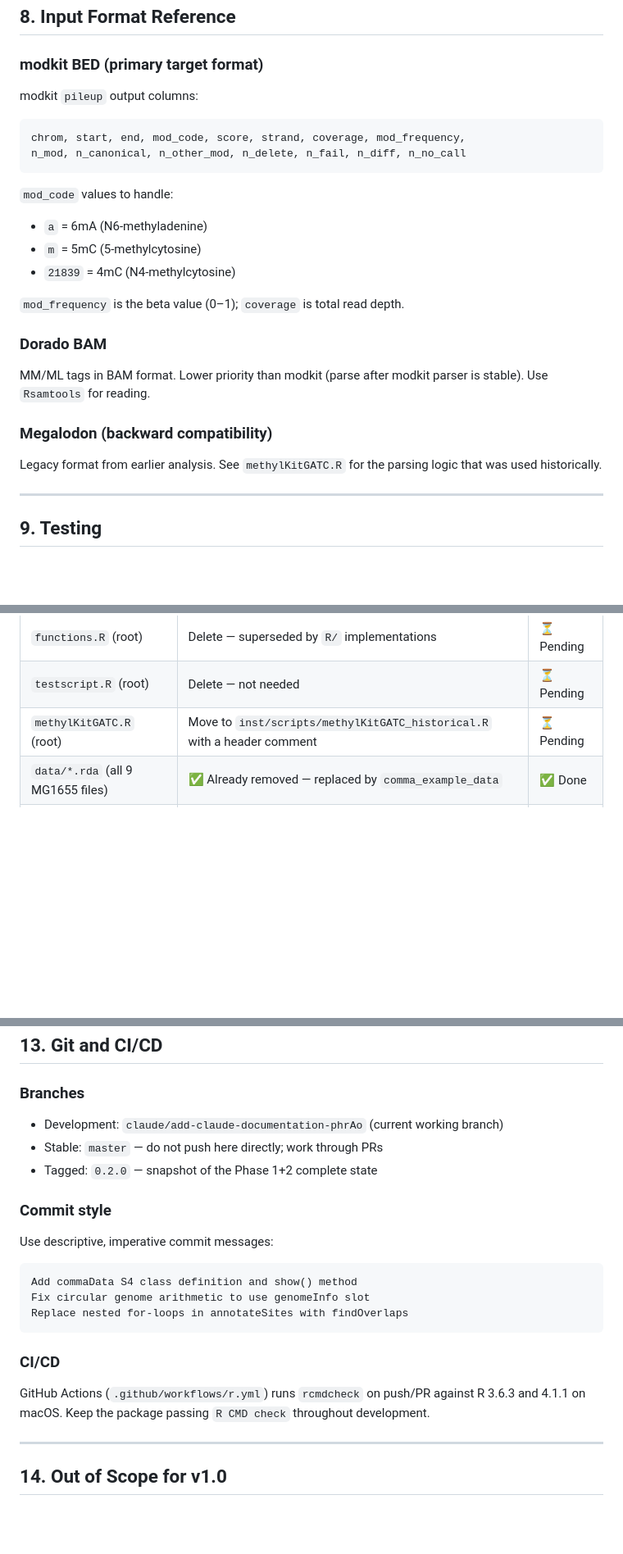
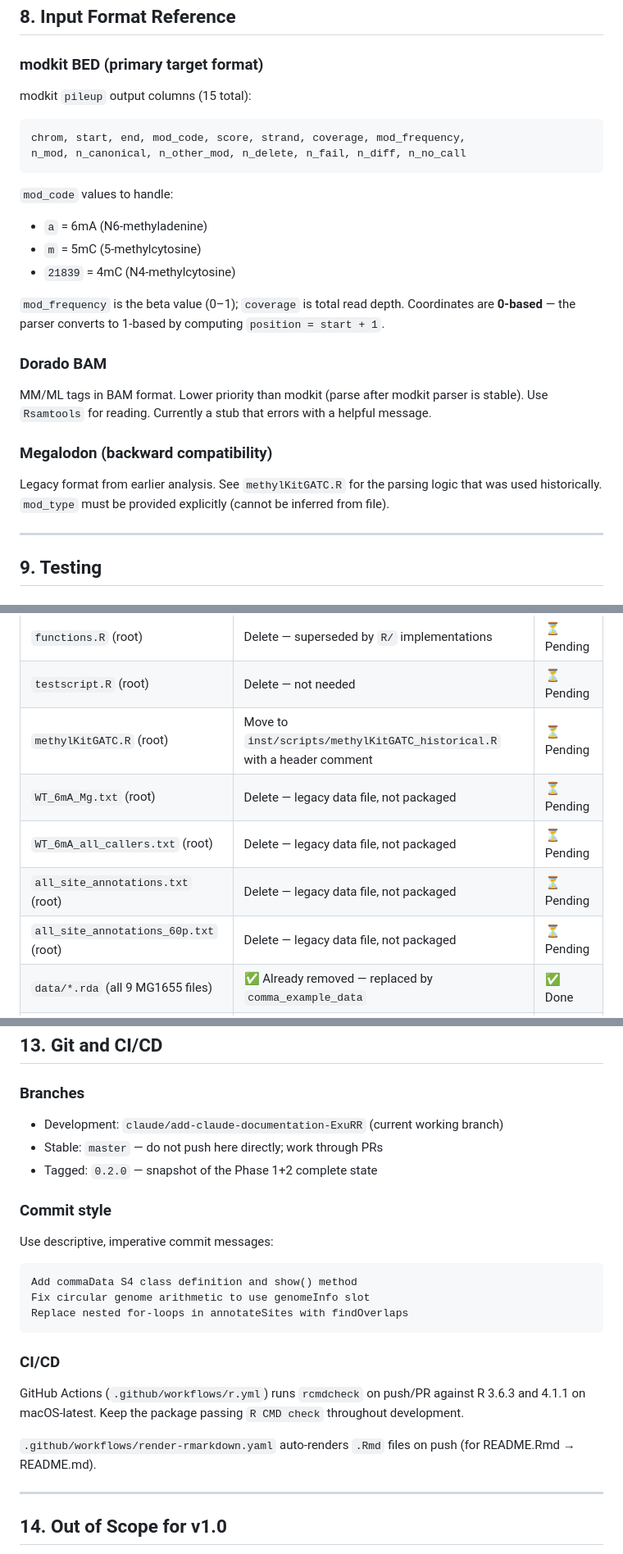
Before and after one commit to carl-stone/CoMMA, a Markdown page: CLAUDE.md, 3 parts joined by grey strips. Shown at 82% size. GitHub-like rendering; blank space fills up the shorter version.

````diff
--- a/CLAUDE.md
+++ b/CLAUDE.md
@@ -269,7 +284,7 @@ Any function that touches genomic positions must be vectorized:
 
 ### modkit BED (primary target format)
 
-modkit `pileup` output columns:
+modkit `pileup` output columns (15 total):
 ```
 chrom, start, end, mod_code, score, strand, coverage, mod_frequency,
 n_mod, n_canonical, n_other_mod, n_delete, n_fail, n_diff, n_no_call
@@ -281,14 +296,15 @@ n_mod, n_canonical, n_other_mod, n_delete, n_fail, n_diff, n_no_call
 - `21839` = 4mC (N4-methylcytosine)
 
 `mod_frequency` is the beta value (0–1); `coverage` is total read depth.
+Coordinates are **0-based** — the parser converts to 1-based by computing `position = start + 1`.
 
 ### Dorado BAM
 
-MM/ML tags in BAM format. Lower priority than modkit (parse after modkit parser is stable). Use `Rsamtools` for reading.
+MM/ML tags in BAM format. Lower priority than modkit (parse after modkit parser is stable). Use `Rsamtools` for reading. Currently a stub that errors with a helpful message.
 
 ### Megalodon (backward compatibility)
 
-Legacy format from earlier analysis. See `methylKitGATC.R` for the parsing logic that was used historically.
+Legacy format from earlier analysis. See `methylKitGATC.R` for the parsing logic that was used historically. `mod_type` must be provided explicitly (cannot be inferred from file).
 
 ---
 
@@ -393,6 +419,10 @@ When implementing Phase 3:
 | `functions.R` (root) | Delete — superseded by `R/` implementations | ⏳ Pending |
 | `testscript.R` (root) | Delete — not needed | ⏳ Pending |
 | `methylKitGATC.R` (root) | Move to `inst/scripts/methylKitGATC_historical.R` with a header comment | ⏳ Pending |
+| `WT_6mA_Mg.txt` (root) | Delete — legacy data file, not packaged | ⏳ Pending |
+| `WT_6mA_all_callers.txt` (root) | Delete — legacy data file, not packaged | ⏳ Pending |
+| `all_site_annotations.txt` (root) | Delete — legacy data file, not packaged | ⏳ Pending |
+| `all_site_annotations_60p.txt` (root) | Delete — legacy data file, not packaged | ⏳ Pending |
 | `data/*.rda` (all 9 MG1655 files) | ✅ Already removed — replaced by `comma_example_data` | ✅ Done |
 | `writeBED.R` | Replace with generalized, path-safe version or defer to post-1.0 | ⏳ Pending |
 | `parse_dorado.R` stub | Implement full Dorado BAM parser (Phase 3+) | ⏳ Pending |
@@ -403,7 +433,7 @@ When implementing Phase 3:
 
 ### Branches
 
-- Development: `claude/add-claude-documentation-phrAo` (current working branch)
+- Development: `claude/add-claude-documentation-ExuRR` (current working branch)
 - Stable: `master` — do not push here directly; work through PRs
 - Tagged: `0.2.0` — snapshot of the Phase 1+2 complete state
 
@@ -418,7 +448,9 @@ Replace nested for-loops in annotateSites with findOverlaps
 
 ### CI/CD
 
-GitHub Actions (`.github/workflows/r.yml`) runs `rcmdcheck` on push/PR against R 3.6.3 and 4.1.1 on macOS. Keep the package passing `R CMD check` throughout development.
+GitHub Actions (`.github/workflows/r.yml`) runs `rcmdcheck` on push/PR against R 3.6.3 and 4.1.1 on macOS-latest. Keep the package passing `R CMD check` throughout development.
+
+`.github/workflows/render-rmarkdown.yaml` auto-renders `.Rmd` files on push (for README.Rmd → README.md).
 
 ---
 
````
Also changed, not shown: other parts of CLAUDE.md (+64 -41 lines).
